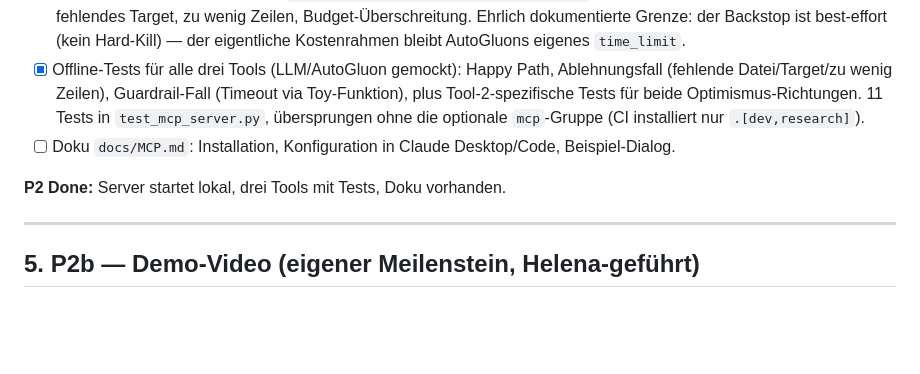
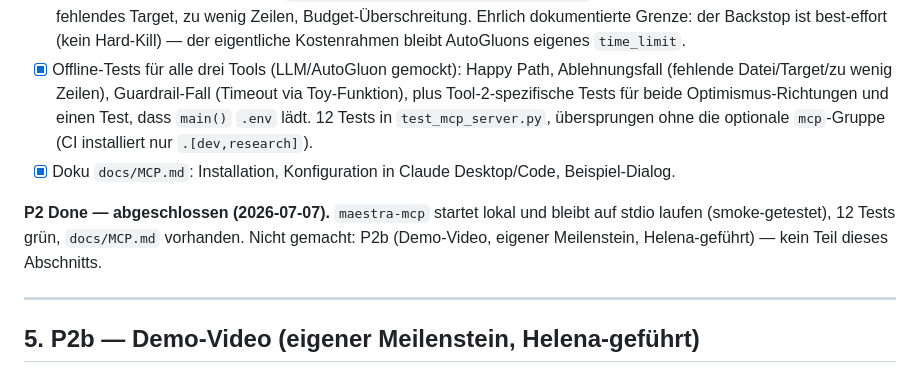
Before and after one commit to helenaschulz/maestra, a Markdown page: docs/STRATEGY_NEW.md, the part around the change. GitHub-like rendering; blank space fills up the shorter version.

Commit message:
P2 Done: mark the milestone complete in STRATEGY_NEW.md
Smoke-tested maestra-mcp starting and staying alive on stdio; 12 tests green;
docs/MCP.md in place. All three P2 checkboxes and the Done-condition line updated.

```diff
--- a/docs/STRATEGY_NEW.md
+++ b/docs/STRATEGY_NEW.md
@@ -251,13 +251,15 @@ Rückgaben sind strukturierte Verdikt-Records (dict), nie Modelle.
       bleibt AutoGluons eigenes `time_limit`.
 - [x] Offline-Tests für alle drei Tools (LLM/AutoGluon gemockt): Happy Path,
       Ablehnungsfall (fehlende Datei/Target/zu wenig Zeilen), Guardrail-Fall (Timeout via
-      Toy-Funktion), plus Tool-2-spezifische Tests für beide Optimismus-Richtungen.
-      11 Tests in `test_mcp_server.py`, übersprungen ohne die optionale `mcp`-Gruppe
-      (CI installiert nur `.[dev,research]`).
-- [ ] Doku `docs/MCP.md`: Installation, Konfiguration in Claude Desktop/Code,
+      Toy-Funktion), plus Tool-2-spezifische Tests für beide Optimismus-Richtungen und
+      einen Test, dass `main()` `.env` lädt. 12 Tests in `test_mcp_server.py`, übersprungen
+      ohne die optionale `mcp`-Gruppe (CI installiert nur `.[dev,research]`).
+- [x] Doku `docs/MCP.md`: Installation, Konfiguration in Claude Desktop/Code,
       Beispiel-Dialog.
 
-**P2 Done:** Server startet lokal, drei Tools mit Tests, Doku vorhanden.
+**P2 Done — abgeschlossen (2026-07-07).** `maestra-mcp` startet lokal und bleibt auf stdio
+laufen (smoke-getestet), 12 Tests grün, `docs/MCP.md` vorhanden. Nicht gemacht: P2b (Demo-Video,
+eigener Meilenstein, Helena-geführt) — kein Teil dieses Abschnitts.
 
 ---
 
```
